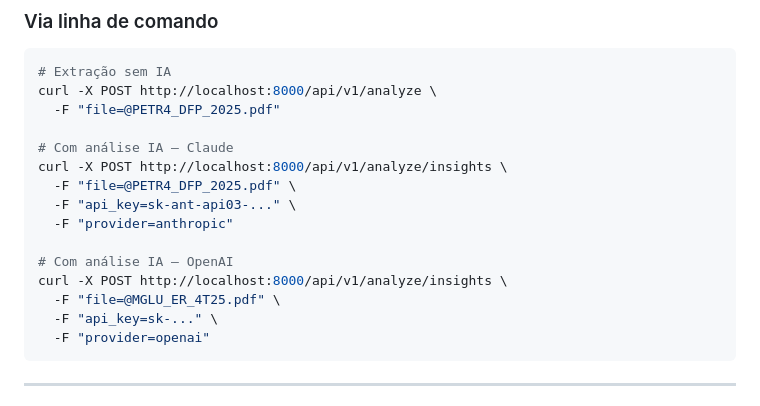
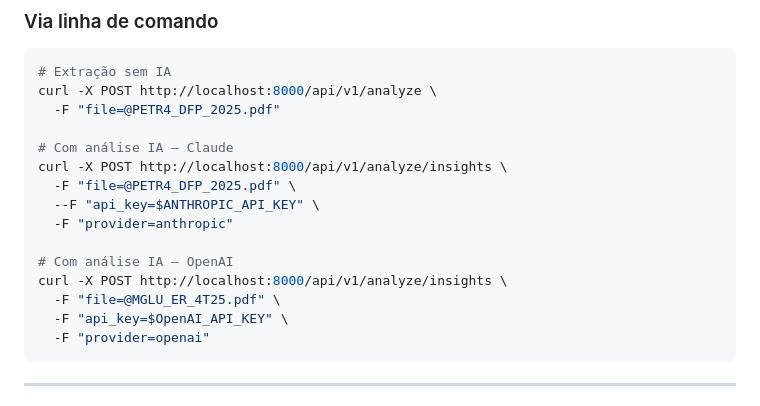
Before and after one commit to Huarada/finstatement, a Markdown page: README.md, the part around the change. GitHub-like rendering.

Commit message:
Update API key placeholders in README.md

````diff
--- a/README.md
+++ b/README.md
@@ -91,13 +91,13 @@ curl -X POST http://localhost:8000/api/v1/analyze \
 # Com análise IA — Claude
 curl -X POST http://localhost:8000/api/v1/analyze/insights \
   -F "file=@PETR4_DFP_2025.pdf" \
-  -F "api_key=sk-ant-api03-..." \
+  --F "api_key=$ANTHROPIC_API_KEY" \
   -F "provider=anthropic"
 
 # Com análise IA — OpenAI
 curl -X POST http://localhost:8000/api/v1/analyze/insights \
   -F "file=@MGLU_ER_4T25.pdf" \
-  -F "api_key=sk-..." \
+  -F "api_key=$OpenAI_API_KEY" \
   -F "provider=openai"
 ```
 
````
